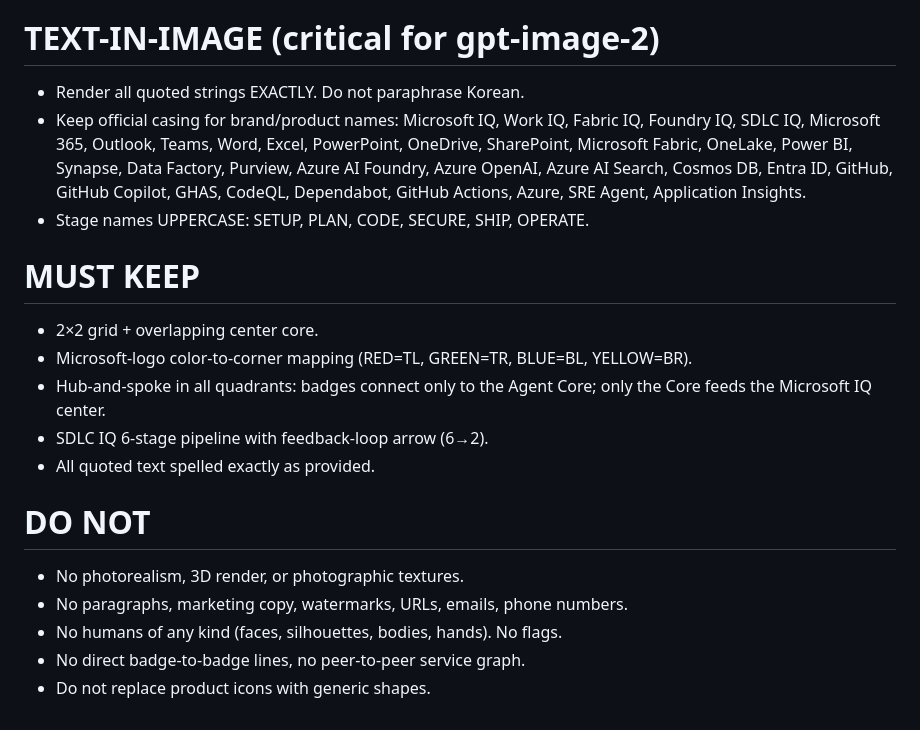
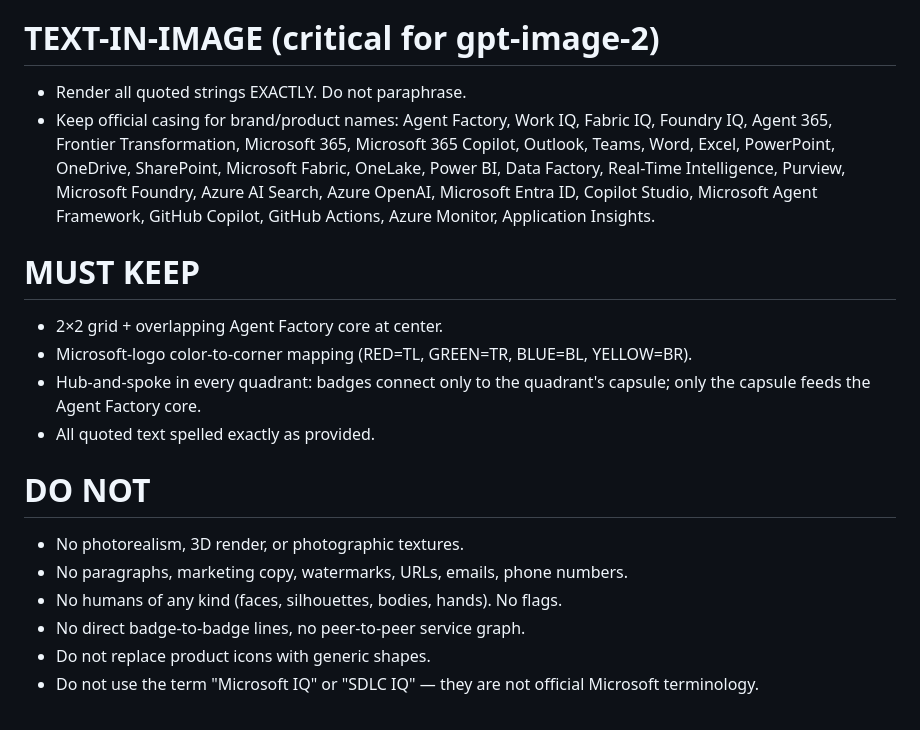
Before and after one commit to studydev/ms, a Markdown page: dev/prompt_gen2.md, the part around one of its changes. Rendered like a GitHub page.

```diff
--- a/dev/prompt_gen2.md
+++ b/dev/prompt_gen2.md
@@ -100,14 +100,12 @@ Horizontal left-to-right pipeline of **6 stage tiles** (rounded-rect; each tile
 
 # TEXT-IN-IMAGE (critical for gpt-image-2)
-- Render all quoted strings EXACTLY. Do not paraphrase Korean.
-- Keep official casing for brand/product names: Microsoft IQ, Work IQ, Fabric IQ, Foundry IQ, SDLC IQ, Microsoft 365, Outlook, Teams, Word, Excel, PowerPoint, OneDrive, SharePoint, Microsoft Fabric, OneLake, Power BI, Synapse, Data Factory, Purview, Azure AI Foundry, Azure OpenAI, Azure AI Search, Cosmos DB, Entra ID, GitHub, GitHub Copilot, GHAS, CodeQL, Dependabot, GitHub Actions, Azure, SRE Agent, Application Insights.
-- Stage names UPPERCASE: SETUP, PLAN, CODE, SECURE, SHIP, OPERATE.
+- Render all quoted strings EXACTLY. Do not paraphrase.
+- Keep official casing for brand/product names: Agent Factory, Work IQ, Fabric IQ, Foundry IQ, Agent 365, Frontier Transformation, Microsoft 365, Microsoft 365 Copilot, Outlook, Teams, Word, Excel, PowerPoint, OneDrive, SharePoint, Microsoft Fabric, OneLake, Power BI, Data Factory, Real-Time Intelligence, Purview, Microsoft Foundry, Azure AI Search, Azure OpenAI, Microsoft Entra ID, Copilot Studio, Microsoft Agent Framework, GitHub Copilot, GitHub Actions, Azure Monitor, Application Insights.
 
 # MUST KEEP
-- 2×2 grid + overlapping center core.
+- 2×2 grid + overlapping Agent Factory core at center.
 - Microsoft-logo color-to-corner mapping (RED=TL, GREEN=TR, BLUE=BL, YELLOW=BR).
-- Hub-and-spoke in all quadrants: badges connect only to the Agent Core; only the Core feeds the Microsoft IQ center.
-- SDLC IQ 6-stage pipeline with feedback-loop arrow (6→2).
+- Hub-and-spoke in every quadrant: badges connect only to the quadrant's capsule; only the capsule feeds the Agent Factory core.
 - All quoted text spelled exactly as provided.
 
 # DO NOT
@@ -116,3 +114,4 @@ Horizontal left-to-right pipeline of **6 stage tiles** (rounded-rect; each tile
 - No humans of any kind (faces, silhouettes, bodies, hands). No flags.
 - No direct badge-to-badge lines, no peer-to-peer service graph.
 - Do not replace product icons with generic shapes.
+- Do not use the term "Microsoft IQ" or "SDLC IQ" — they are not official Microsoft terminology.
```
Also changed, not shown: other parts of dev/prompt_gen2.md (+60 -60 lines), dev/prompt_slop.md (added, +162 -0 lines).
